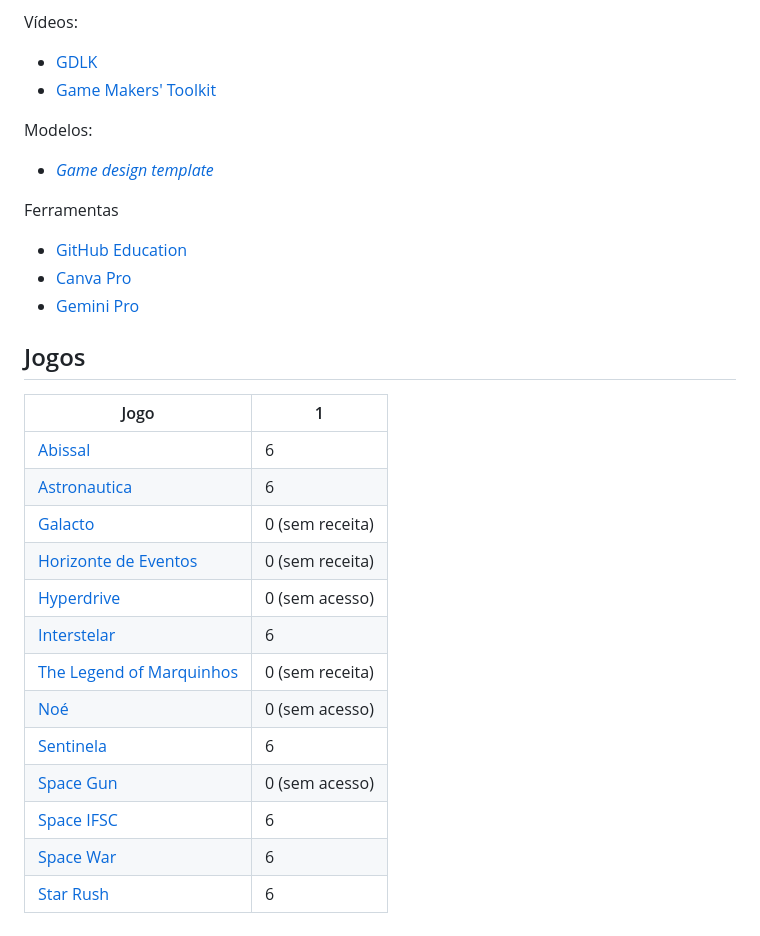
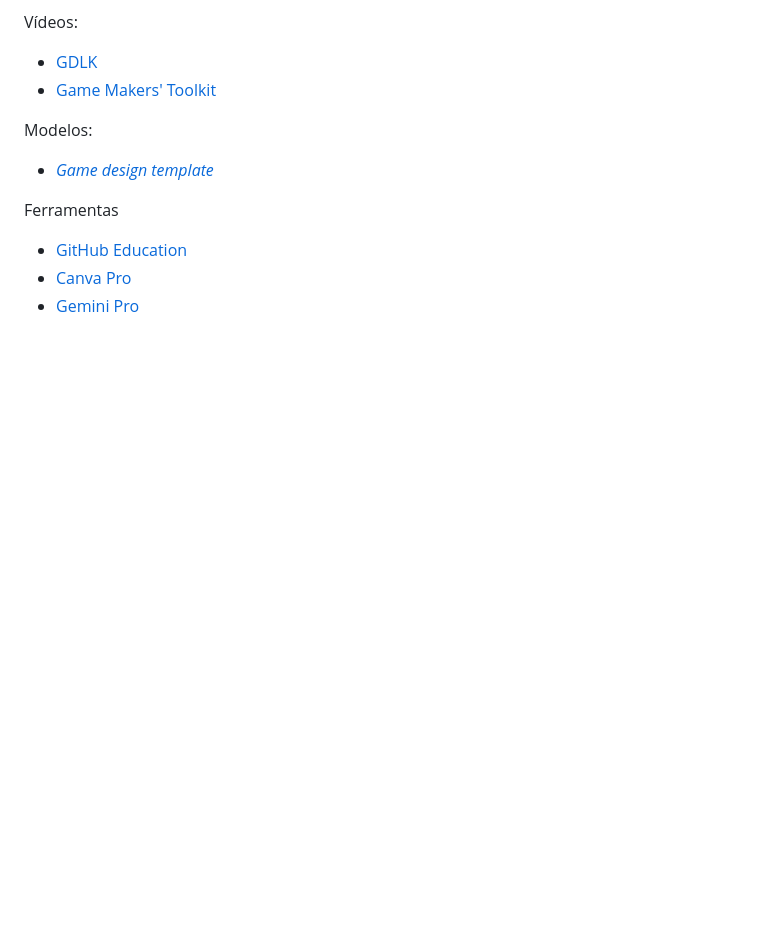
Before and after one commit to feira-de-jogos/6080811-2026.1, a Markdown page: README.md, the part around the change. Drawn GitHub-style; blank space fills up the shorter version.

Commit message:
Remover lista de equipes

```diff
--- a/README.md
+++ b/README.md
@@ -114,21 +114,3 @@ Ferramentas
 - [GitHub Education](https://github.com/education)
 - [Canva Pro](https://www.canva.com/pt_br/pro/)
 - [Gemini Pro](https://gemini.google.com/)
-
-## Jogos
-
-| Jogo | 1 |
-|-|-|
-| [Abissal](https://github.com/starlootgames/Abissal) | 6 |
-| [Astronautica](https://github.com/kepler-442c/astronautica) | 6 |
-| [Galacto](https://github.com/le-clar/Galacto) | 0 (sem receita) |
-| [Horizonte de Eventos](https://github.com/gargantua-games/horizonte-de-eventos) | 0 (sem receita) |
-| [Hyperdrive](https://github.com/hyperdrivecreators/hyperdrive) | 0 (sem acesso) |
-| [Interstelar](http://github.com/teknoifsc/interestelar) | 6 |
-| [The Legend of Marquinhos](https://github.com/calabresogames/thelegendofmarquinhos) | 0 (sem receita) |
-| [Noé](https://github.com/jc-company-ifsc/Noe) | 0 (sem acesso) |
-| [Sentinela](https://github.com/malugio/Sentinela) | 6 |
-| [Space Gun](https://github.com/space-000/space-gun) | 0 (sem acesso) |
-| [Space IFSC](https://github.com/doisdevseumsonho/spaceifsc) | 6 |
-| [Space War](https://github.com/gremiogames/space-war) | 6 |
-| [Star Rush](http://github.com/pinkmilkway/Star-Rush) | 6 |
```
